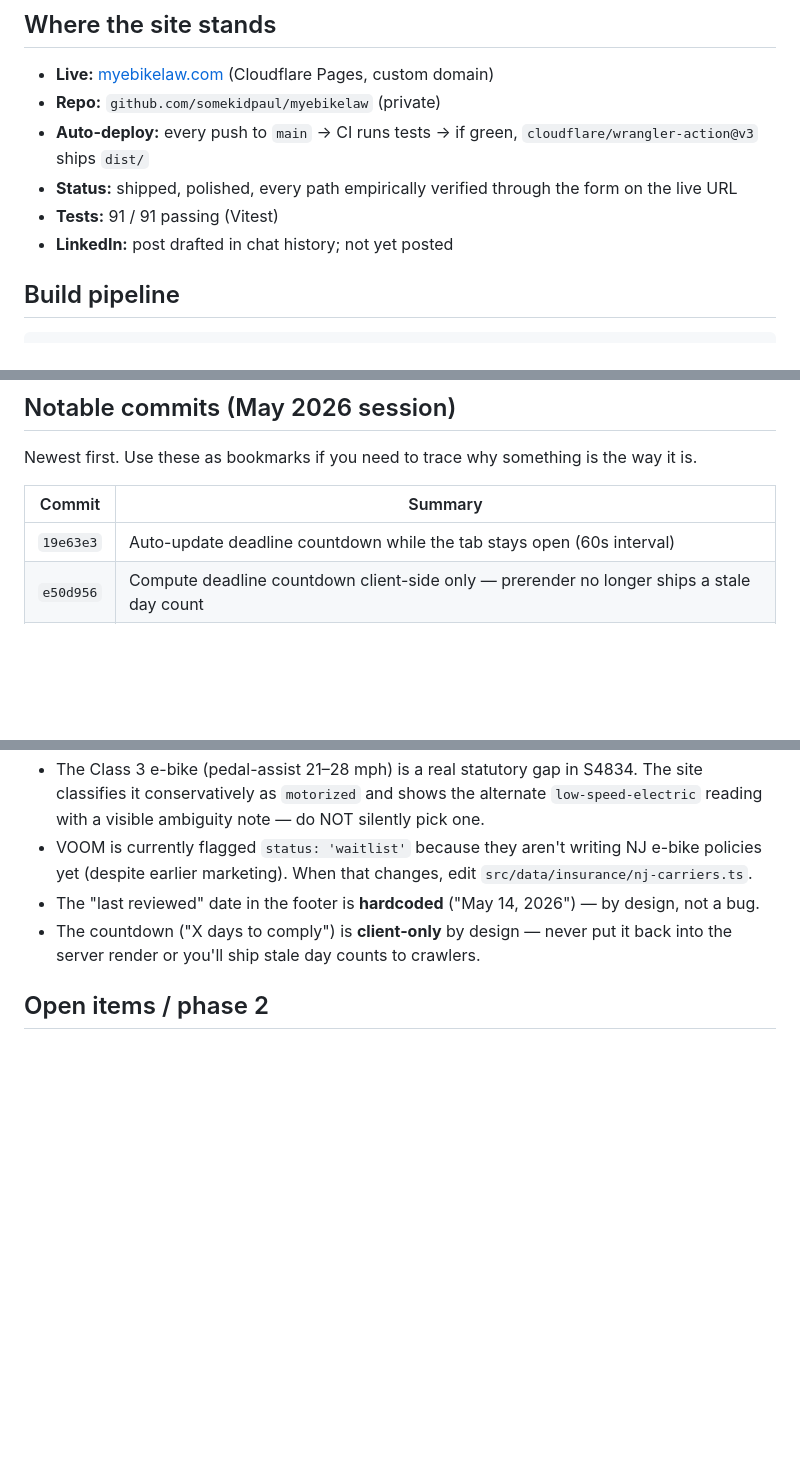
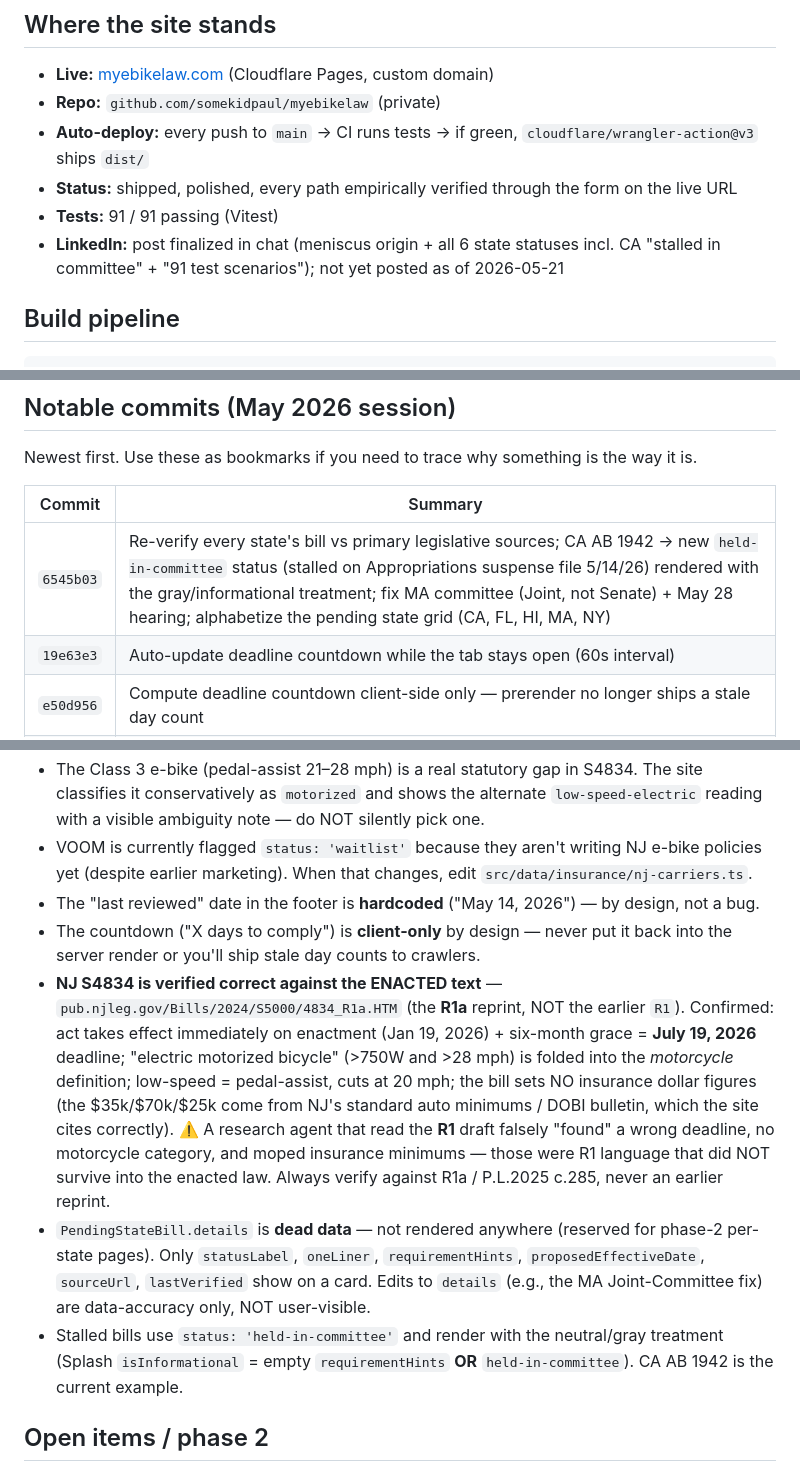
Before and after one commit to somekidpaul/myebikelaw, a Markdown page: SESSION_HANDOFF.md, 3 parts joined by grey strips. GitHub-like rendering; blank space fills up the shorter version.

Commit message:
Update SESSION_HANDOFF: 2026-05-21 law re-verification + CA stall
Log the multi-state re-verification (NJ confirmed correct vs enacted R1a;
agent R1-draft false alarm), CA held-in-committee + gray treatment, MA
committee fix, dead `details` field, and the finalized LinkedIn post.

Co-Authored-By: Claude Opus 4.7 <noreply@anthropic.com>

```diff
--- a/SESSION_HANDOFF.md
+++ b/SESSION_HANDOFF.md
@@ -9,7 +9,7 @@ Reference doc for picking up in a new Claude Code session without losing context
 - **Auto-deploy:** every push to `main` → CI runs tests → if green, `cloudflare/wrangler-action@v3` ships `dist/`
 - **Status:** shipped, polished, every path empirically verified through the form on the live URL
 - **Tests:** 91 / 91 passing (Vitest)
-- **LinkedIn:** post drafted in chat history; not yet posted
+- **LinkedIn:** post finalized in chat (meniscus origin + all 6 state statuses incl. CA "stalled in committee" + "91 test scenarios"); not yet posted as of 2026-05-21
 
 ## Build pipeline
 
@@ -39,6 +39,7 @@ Newest first. Use these as bookmarks if you need to trace why something is the w
 
 | Commit | Summary |
 |---|---|
+| `6545b03` | Re-verify every state's bill vs primary legislative sources; CA AB 1942 → new `held-in-committee` status (stalled on Appropriations suspense file 5/14/26) rendered with the gray/informational treatment; fix MA committee (Joint, not Senate) + May 28 hearing; alphabetize the pending state grid (CA, FL, HI, MA, NY) |
 | `19e63e3` | Auto-update deadline countdown while the tab stays open (60s interval) |
 | `e50d956` | Compute deadline countdown client-side only — prerender no longer ships a stale day count |
 | `4024142` | Pre-render the homepage to static HTML at build time (`renderToString` + `scripts/prerender.mjs`) |
@@ -79,6 +80,9 @@ Newest first. Use these as bookmarks if you need to trace why something is the w
 - VOOM is currently flagged `status: 'waitlist'` because they aren't writing NJ e-bike policies yet (despite earlier marketing). When that changes, edit `src/data/insurance/nj-carriers.ts`.
 - The "last reviewed" date in the footer is **hardcoded** ("May 14, 2026") — by design, not a bug.
 - The countdown ("X days to comply") is **client-only** by design — never put it back into the server render or you'll ship stale day counts to crawlers.
+- **NJ S4834 is verified correct against the ENACTED text** — `pub.njleg.gov/Bills/2024/S5000/4834_R1a.HTM` (the **R1a** reprint, NOT the earlier `R1`). Confirmed: act takes effect immediately on enactment (Jan 19, 2026) + six-month grace = **July 19, 2026** deadline; "electric motorized bicycle" (>750W and >28 mph) is folded into the *motorcycle* definition; low-speed = pedal-assist, cuts at 20 mph; the bill sets NO insurance dollar figures (the $35k/$70k/$25k come from NJ's standard auto minimums / DOBI bulletin, which the site cites correctly). ⚠️ A research agent that read the **R1** draft falsely "found" a wrong deadline, no motorcycle category, and moped insurance minimums — those were R1 language that did NOT survive into the enacted law. Always verify against R1a / P.L.2025 c.285, never an earlier reprint.
+- `PendingStateBill.details` is **dead data** — not rendered anywhere (reserved for phase-2 per-state pages). Only `statusLabel`, `oneLiner`, `requirementHints`, `proposedEffectiveDate`, `sourceUrl`, `lastVerified` show on a card. Edits to `details` (e.g., the MA Joint-Committee fix) are data-accuracy only, NOT user-visible.
+- Stalled bills use `status: 'held-in-committee'` and render with the neutral/gray treatment (Splash `isInformational` = empty `requirementHints` **OR** `held-in-committee`). CA AB 1942 is the current example.
 
 ## Open items / phase 2
 
```
